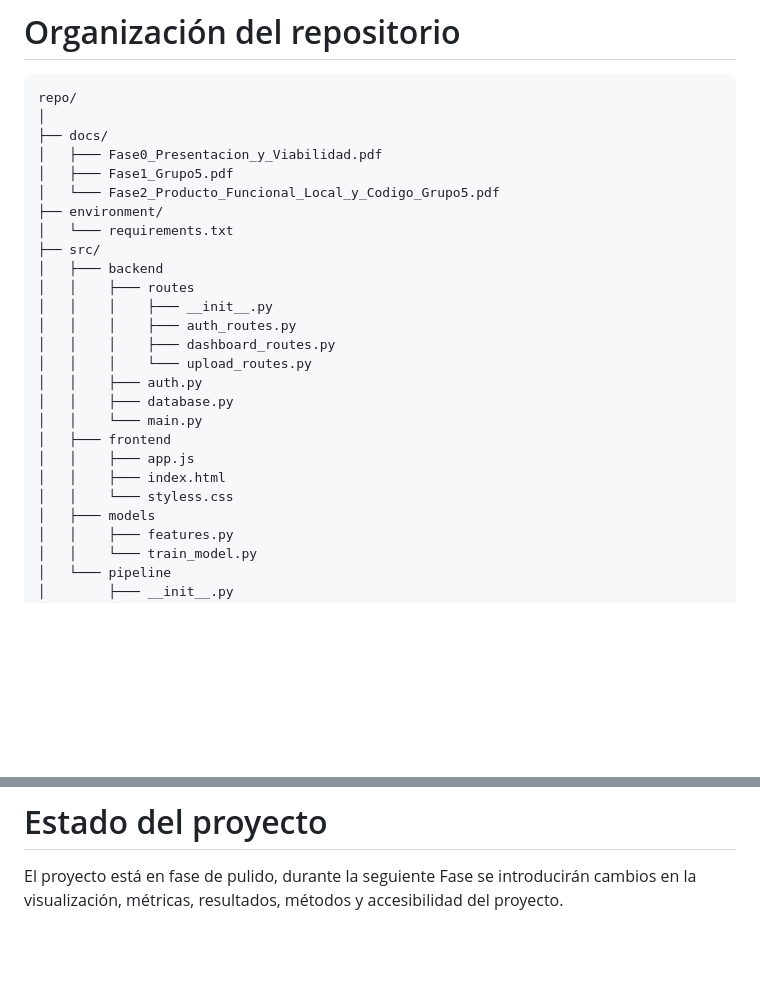
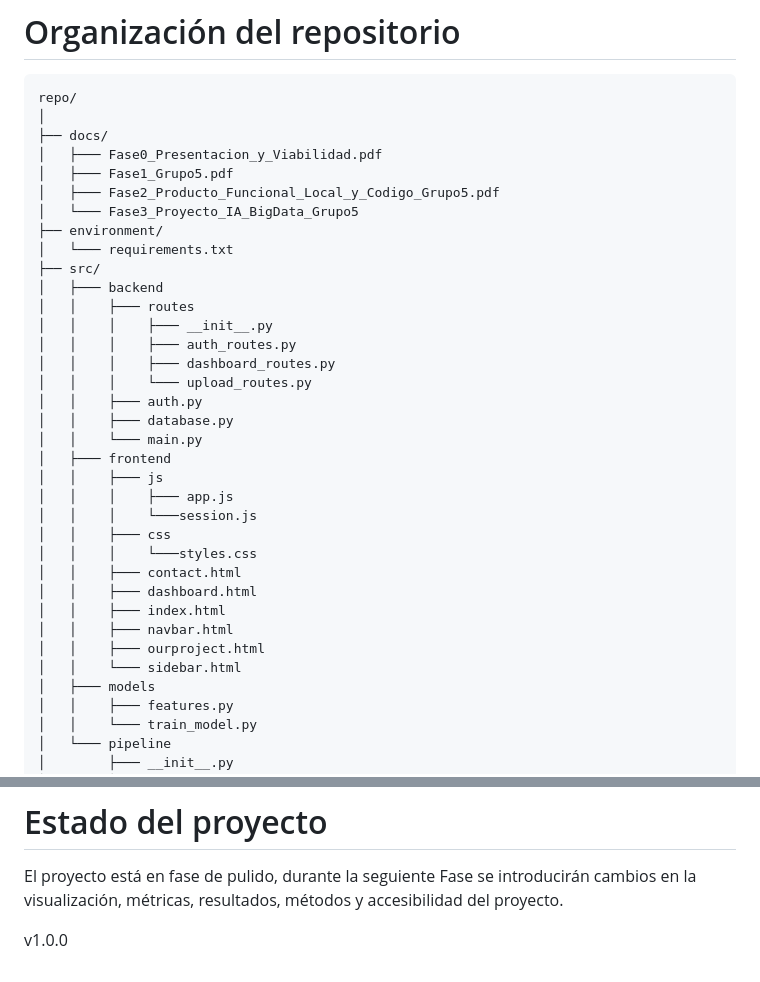
Before and after one commit to Joaquin-AI-DEV/Proyecto_IA_BigData_Grupo5, a Markdown page: README.md, 2 parts joined by grey strips. Rendered like a GitHub page; blank space fills up the shorter version.

```diff
--- a/README.md
+++ b/README.md
@@ -97,7 +97,8 @@ repo/
 ├── docs/
 │   ├─── Fase0_Presentacion_y_Viabilidad.pdf
 │   ├─── Fase1_Grupo5.pdf
-│   └─── Fase2_Producto_Funcional_Local_y_Codigo_Grupo5.pdf
+│   ├─── Fase2_Producto_Funcional_Local_y_Codigo_Grupo5.pdf
+│   └─── Fase3_Proyecto_IA_BigData_Grupo5
 ├── environment/
 │   └─── requirements.txt
 ├── src/
@@ -111,9 +112,17 @@ repo/
 │   │    ├─── database.py
 │   │    └─── main.py
 │   ├─── frontend
-│   │    ├─── app.js
+│   │    ├─── js
+│   │    │    ├─── app.js
+│   │    │    └───session.js
+│   │    ├─── css
+│   │    │    └───styles.css
+│   │    ├─── contact.html
+│   │    ├─── dashboard.html
 │   │    ├─── index.html
-│   │    └─── styless.css
+│   │    ├─── navbar.html
+│   │    ├─── ourproject.html
+│   │    └─── sidebar.html
 │   ├─── models
 │   │    ├─── features.py
 │   │    └─── train_model.py
@@ -221,3 +230,5 @@ Contraseña: admin123
 
 # Estado del proyecto
 El proyecto está en fase de pulido, durante la seguiente Fase se introducirán cambios en la visualización, métricas, resultados, métodos y accesibilidad del proyecto.
+
+v1.0.0
```
